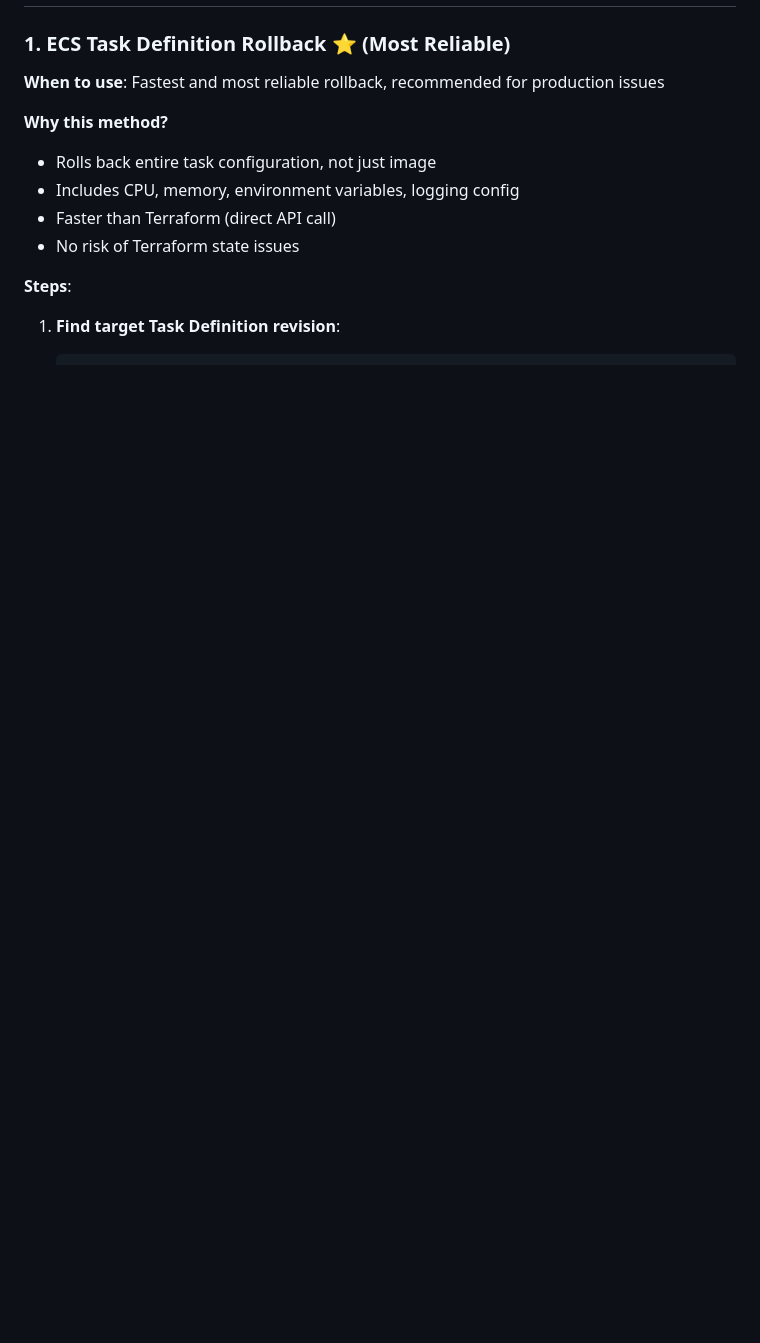
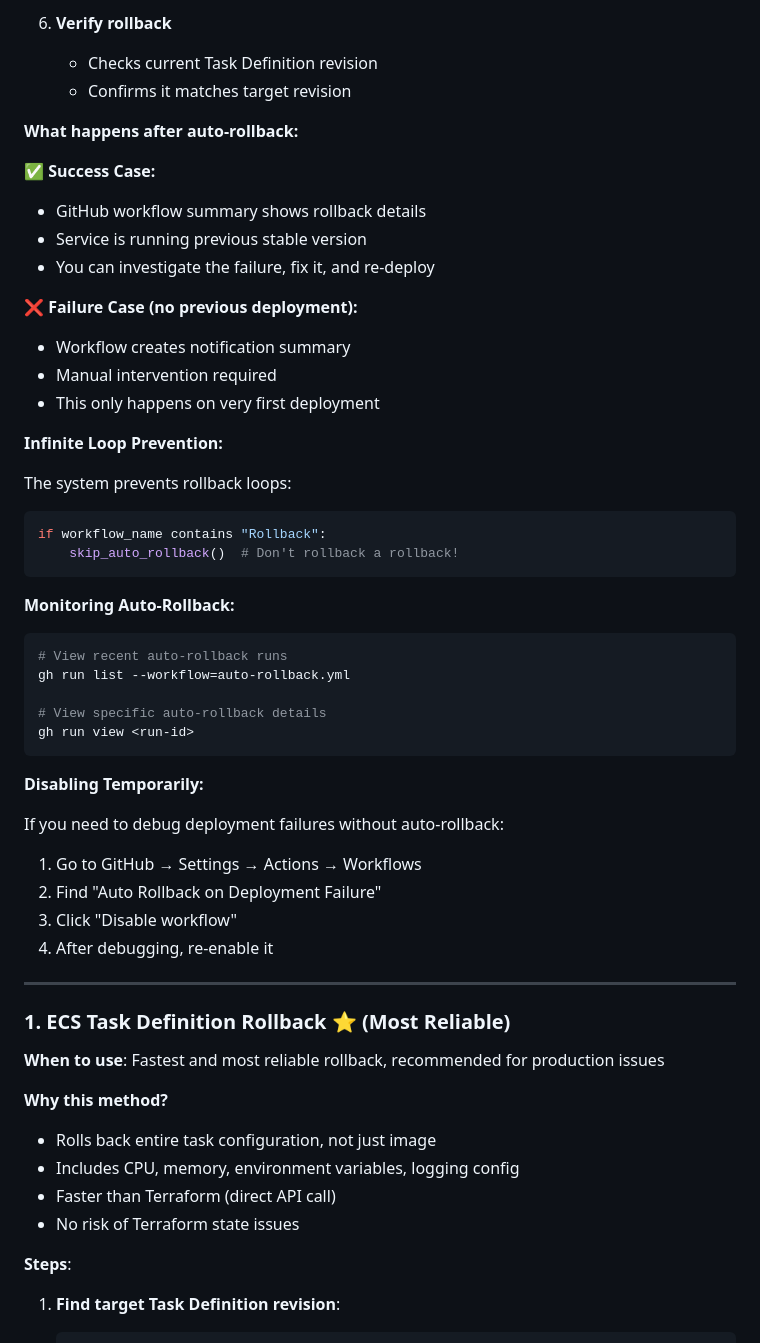
Before and after one commit to Softbank-mango/deplight-infra, a Markdown page: README.md, the part around one of its changes. Drawn GitHub-style; blank space fills up the shorter version.

````diff
--- a/README.md
+++ b/README.md
@@ -132,3 +252,46 @@ cd /path/to/deplight-infra
+6. **Verify rollback**
+   - Checks current Task Definition revision
+   - Confirms it matches target revision
+
+**What happens after auto-rollback:**
+
+✅ **Success Case:**
+- GitHub workflow summary shows rollback details
+- Service is running previous stable version
+- You can investigate the failure, fix it, and re-deploy
+
+❌ **Failure Case (no previous deployment):**
+- Workflow creates notification summary
+- Manual intervention required
+- This only happens on very first deployment
+
+**Infinite Loop Prevention:**
+
+The system prevents rollback loops:
+```python
+if workflow_name contains "Rollback":
+    skip_auto_rollback()  # Don't rollback a rollback!
+```
+
+**Monitoring Auto-Rollback:**
+
+```bash
+# View recent auto-rollback runs
+gh run list --workflow=auto-rollback.yml
+
+# View specific auto-rollback details
+gh run view <run-id>
+```
+
+**Disabling Temporarily:**
+
+If you need to debug deployment failures without auto-rollback:
+1. Go to GitHub → Settings → Actions → Workflows
+2. Find "Auto Rollback on Deployment Failure"
+3. Click "Disable workflow"
+4. After debugging, re-enable it
+
+---
 
 ### 1. ECS Task Definition Rollback ⭐ (Most Reliable)
 
````
Also changed, not shown: other parts of README.md (+132 -12 lines).
